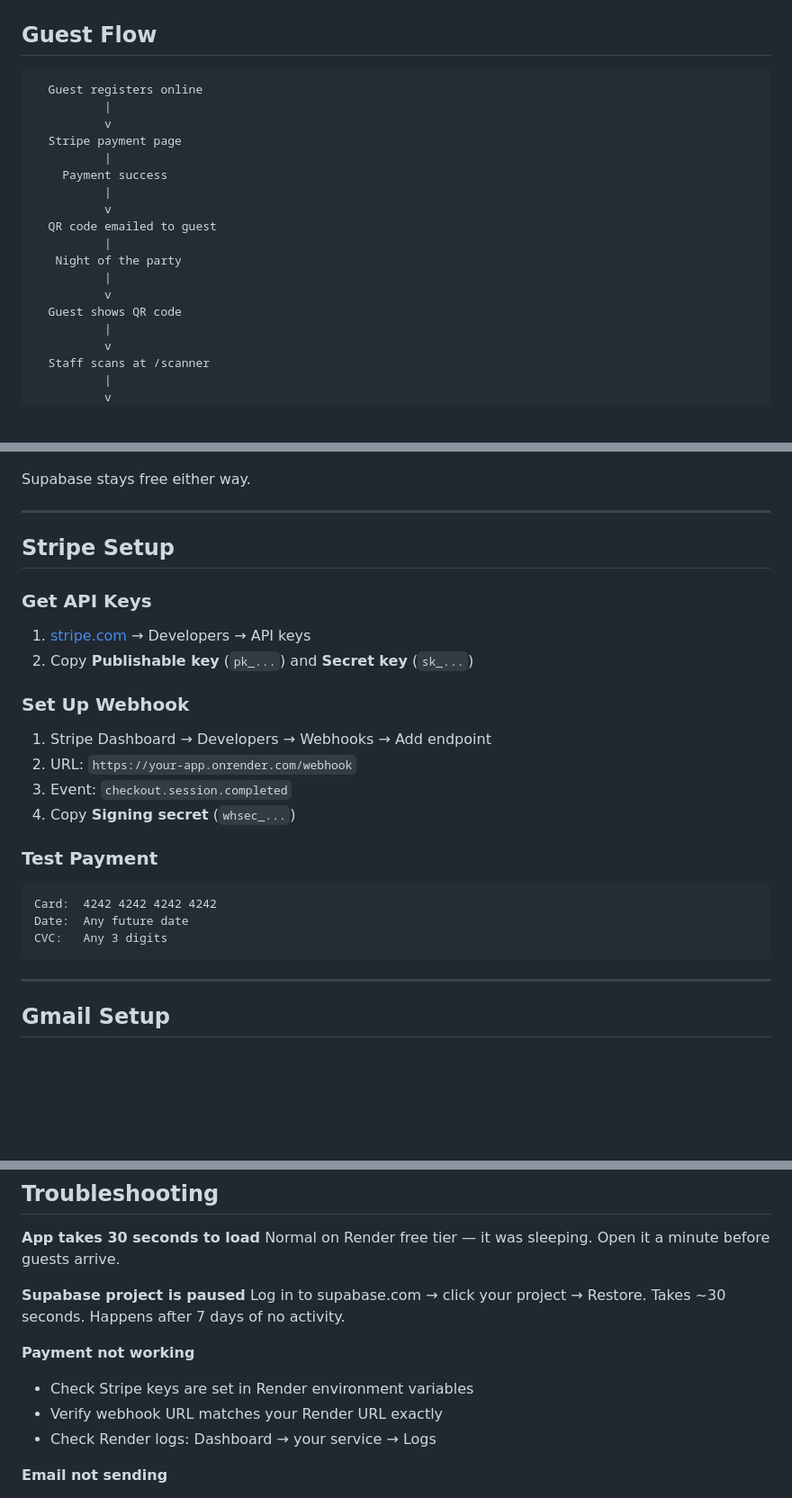
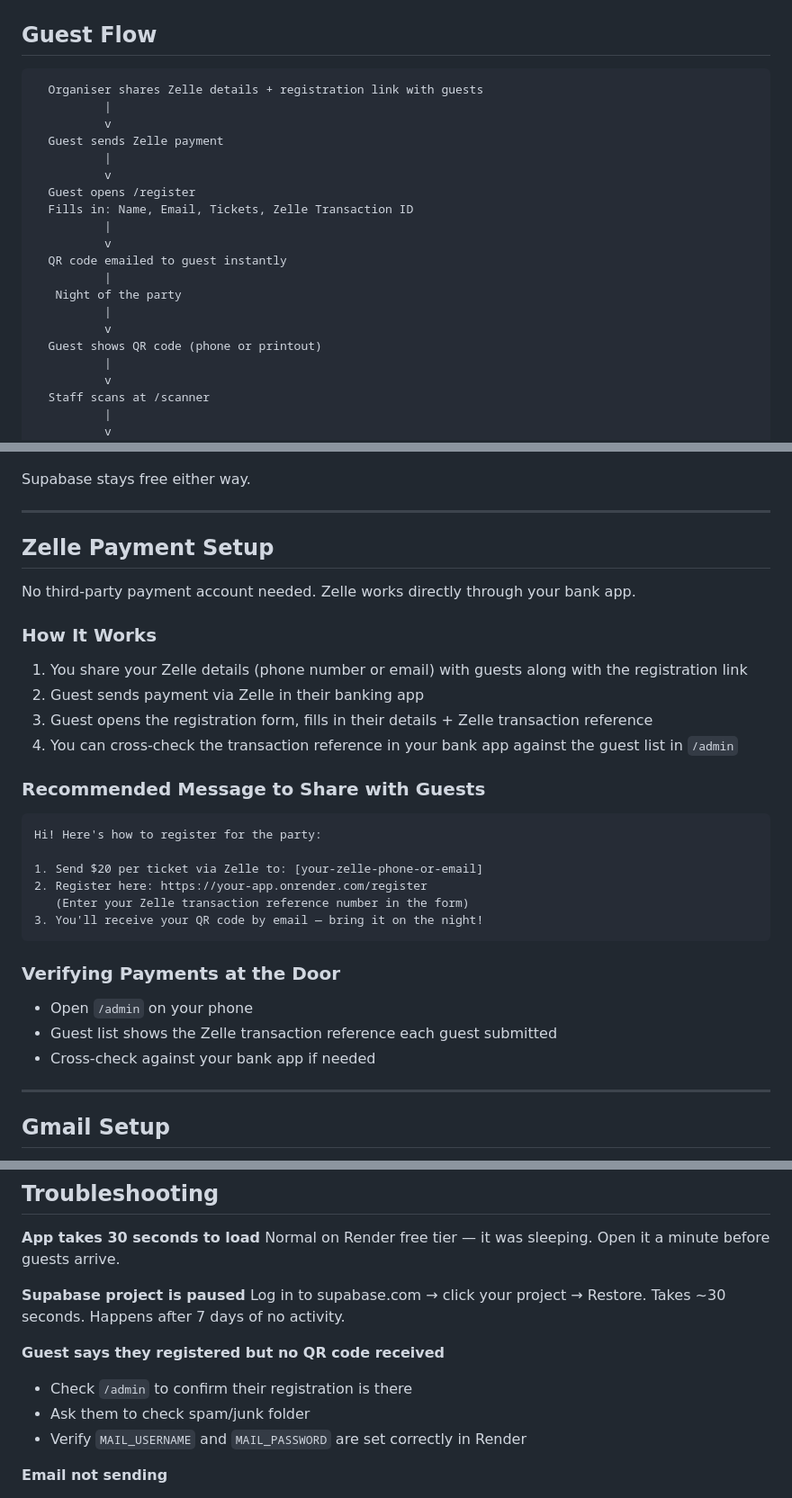
Before and after one commit to aladin-genie/party-checkin, a Markdown page: README.md, 3 parts joined by grey strips. Shown at 90% size. GitHub-like rendering; blank space fills up the shorter version.

Commit message:
Update README to reflect Zelle payment flow instead of Stripe
- Replace Stripe Payments feature with Zelle Payments
- Update guest flow diagram: Zelle payment → form with transaction ref → QR code
- Replace Stripe Setup section with Zelle Payment Setup guide
- Remove Stripe env vars from required deploy config
- Update ticket price section to clarify it is display-only (tells guests what to send via Zelle)
- Fix troubleshooting section to remove Stripe references

https://claude.ai/code/session_016GdeLCUEWgzAz3kRw9JLfb

````diff
--- a/README.md
+++ b/README.md
@@ -71,20 +71,22 @@ Share these links with your team:
 ## Guest Flow
 
 ```
-  Guest registers online
+  Organiser shares Zelle details + registration link with guests
           |
           v
-  Stripe payment page
-          |
-    Payment success
+  Guest sends Zelle payment
           |
           v
-  QR code emailed to guest
+  Guest opens /register
+  Fills in: Name, Email, Tickets, Zelle Transaction ID
+          |
+          v
+  QR code emailed to guest instantly
           |
    Night of the party
           |
           v
-  Guest shows QR code
+  Guest shows QR code (phone or printout)
           |
           v
   Staff scans at /scanner
@@ -170,24 +168,30 @@ Supabase stays free either way.
 
 ---
 
-## Stripe Setup
+## Zelle Payment Setup
 
-### Get API Keys
-1. [stripe.com](https://stripe.com) → Developers → API keys
-2. Copy **Publishable key** (`pk_...`) and **Secret key** (`sk_...`)
+No third-party payment account needed. Zelle works directly through your bank app.
 
-### Set Up Webhook
-1. Stripe Dashboard → Developers → Webhooks → Add endpoint
-2. URL: `https://your-app.onrender.com/webhook`
-3. Event: `checkout.session.completed`
-4. Copy **Signing secret** (`whsec_...`)
+### How It Works
+1. You share your Zelle details (phone number or email) with guests along with the registration link
+2. Guest sends payment via Zelle in their banking app
+3. Guest opens the registration form, fills in their details + Zelle transaction reference
+4. You can cross-check the transaction reference in your bank app against the guest list in `/admin`
 
-### Test Payment
+### Recommended Message to Share with Guests
 ```
-Card:  4242 4242 4242 4242
-Date:  Any future date
-CVC:   Any 3 digits
+Hi! Here's how to register for the party:
+
+1. Send $20 per ticket via Zelle to: [your-zelle-phone-or-email]
+2. Register here: https://your-app.onrender.com/register
+   (Enter your Zelle transaction reference number in the form)
+3. You'll receive your QR code by email — bring it on the night!
 ```
+
+### Verifying Payments at the Door
+- Open `/admin` on your phone
+- Guest list shows the Zelle transaction reference each guest submitted
+- Cross-check against your bank app if needed
 
 ---
 
@@ -271,10 +275,10 @@ Normal on Render free tier — it was sleeping. Open it a minute before guests a
 **Supabase project is paused**
 Log in to supabase.com → click your project → Restore. Takes ~30 seconds. Happens after 7 days of no activity.
 
-**Payment not working**
-- Check Stripe keys are set in Render environment variables
-- Verify webhook URL matches your Render URL exactly
-- Check Render logs: Dashboard → your service → Logs
+**Guest says they registered but no QR code received**
+- Check `/admin` to confirm their registration is there
+- Ask them to check spam/junk folder
+- Verify `MAIL_USERNAME` and `MAIL_PASSWORD` are set correctly in Render
 
 **Email not sending**
 - Make sure you used the Gmail *app password* (not your normal login password)
````
Also changed, not shown: other parts of README.md (+11 -15 lines).
